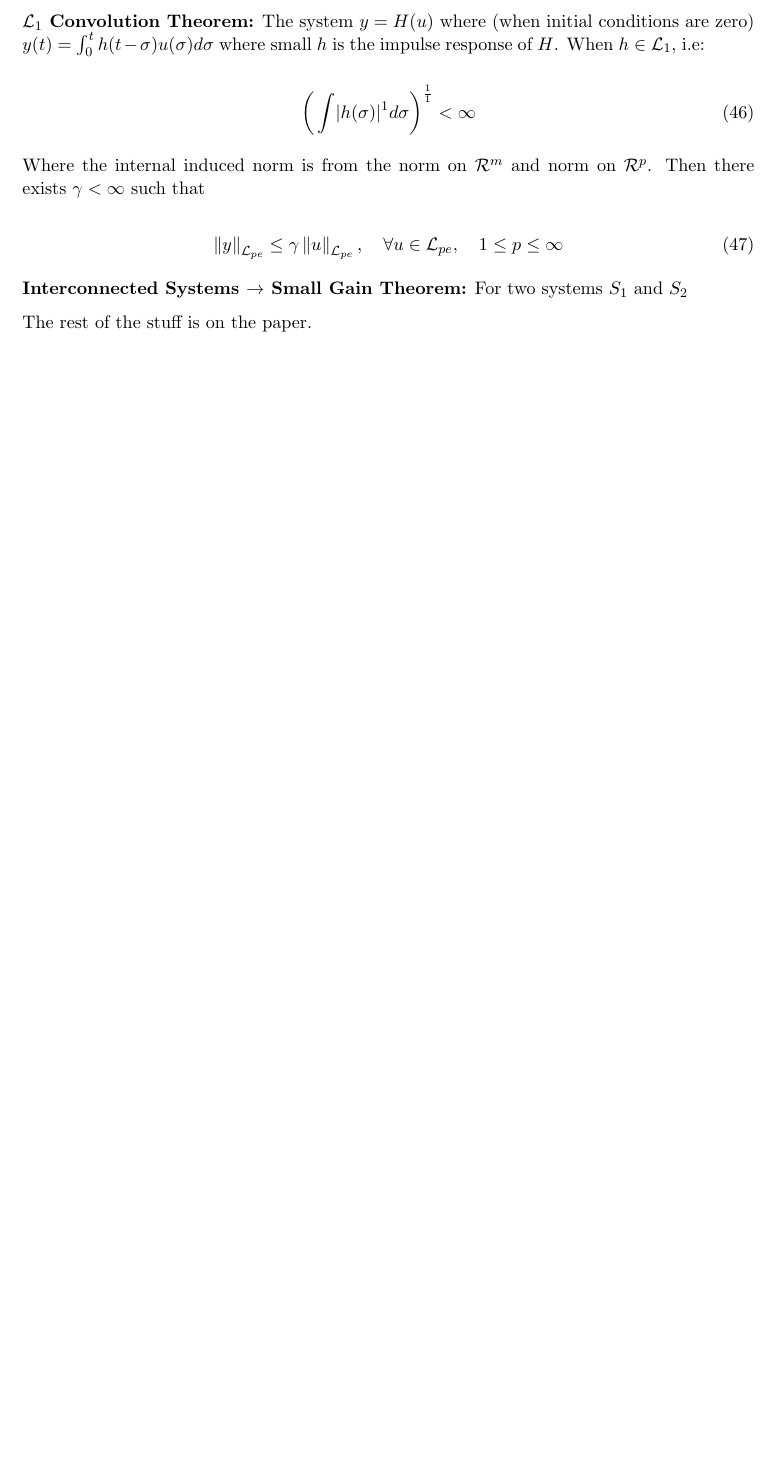
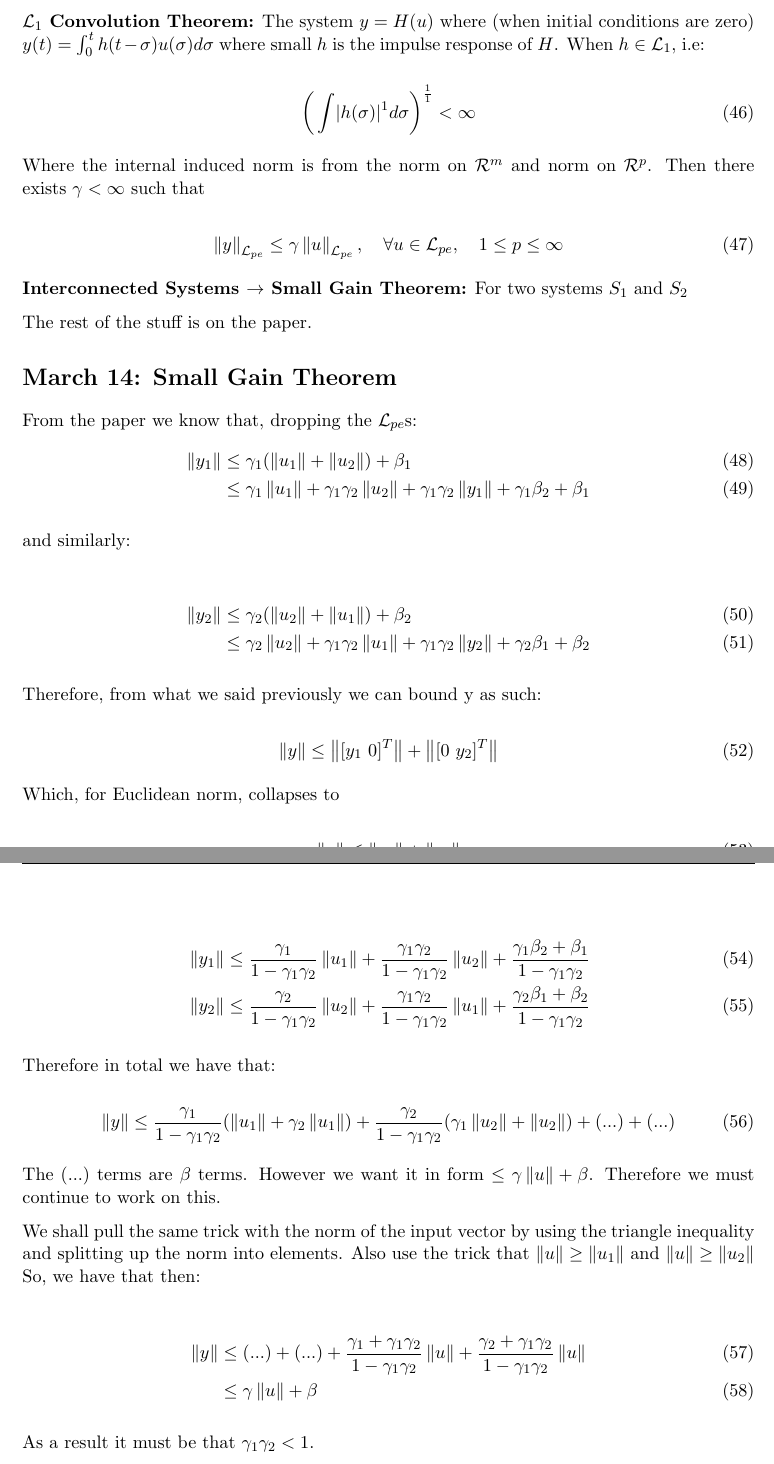
Before and after one commit to Lysandr/Nonlinear-Control-Theory---6023, a LaTeX document (document.tex): part of page 21 of 21 before the commit and two parts of pages 21 and 22 of 22 after it, the two joined at a grey line, cut so that both start at the same text, the shorter picture padded with empty space. Compiled offline with pdfLaTeX.

Commit message:
updates from review

```diff
--- a/document.tex
+++ b/document.tex
@@ -831,3 +831,27 @@ The rest of the stuff is on the paper.
 
 
 
+\section*{\textbf{March 14: Small Gain Theorem}}
+
+From the paper we know that, dropping the $\mathcal{L}_{pe}$s:
+\begin{align}
+ \norm{y_1} & \leq \gamma_1 ( \norm{u_1} + \norm{u_2} ) + \beta_1 \\
+ 			& \leq \gamma_1 \norm{u_1} + \gamma_1 \gamma_2 \norm{u_2} + \gamma_1 \gamma_2 \norm{y_1} + \gamma_1 \beta_2 + \beta_1
+\end{align}
+
+and similarly:
+
+\begin{align}
+ \norm{y_2} & \leq \gamma_2 ( \norm{u_2} + \norm{u_1} ) + \beta_2 \\
+ 			& \leq \gamma_2 \norm{u_2} + \gamma_1 \gamma_2 \norm{u_1} + \gamma_1 \gamma_2 \norm{y_2} + \gamma_2 \beta_1 + \beta_2
+\end{align}
+
+Therefore, from what we said previously we can bound y as such:
+
+\begin{equation}
+	\norm{y} \leq \norm{ [ y_1 \  0 ]^T} + \norm{ [ 0 \  y_2 ]^T}
+\end{equation}
+
+Which, for Euclidean norm, collapses to
+
+\begin{equation}
@@ -834,16 +862,26 @@ The rest of the stuff is on the paper.
 
 
+\begin{align}
+& \norm{y_1} \leq \frac{\gamma_1}{1-\gamma_1\gamma_2}\norm{u_1} + \frac{\gamma_1\gamma_2}{1-\gamma_1\gamma_2}\norm{u_2} + \frac{\gamma_1 \beta_2 + \beta_1}{1-\gamma_1\gamma_2} \\
+& \norm{y_2} \leq \frac{\gamma_2}{1-\gamma_1\gamma_2}\norm{u_2} + \frac{\gamma_1\gamma_2}{1-\gamma_1\gamma_2}\norm{u_1} + \frac{\gamma_2 \beta_1 + \beta_2}{1-\gamma_1\gamma_2}
+\end{align}
 
+Therefore in total we have that:
 
+\begin{equation}
+	\norm{y} \leq \frac{\gamma_1}{1-\gamma_1\gamma_2}(\norm{u_1} + \gamma_2 \norm{u_1}) + \frac{\gamma_2}{1-\gamma_1\gamma_2}(\gamma_1\norm{u_2} + \norm{u_2} ) + (...) + (...)
+\end{equation}
 
+The $(...)$ terms are $\beta$ terms. However we want it in form $\leq \gamma\norm{u} + \beta$. Therefore we must continue to work on this.
 
+We shall pull the same trick with the norm of the input vector by using the triangle inequality and splitting up the norm into elements. Also use the trick that $\norm{u} \geq \norm{u_1}$ and $\norm{u} \geq \norm{u_2}$  So, we have that then:
 
+\begin{align}
+	\norm{y} & \leq (...) + (...) + \frac{\gamma_1 +\gamma_1\gamma_2}{1-\gamma_1\gamma_2}\norm{u} + \frac{\gamma_2 +\gamma_1\gamma_2}{1-\gamma_1\gamma_2}\norm{u} \\
+	& \leq \gamma \norm{u} + \beta
+\end{align}
 
-
-
-
-
-
+As a result it must be that $\gamma_1 \gamma_2 < 1$.
 
 
 
```
Also changed, not shown: document.pdf, document.tex (16 more changed lines), 2 other files.
